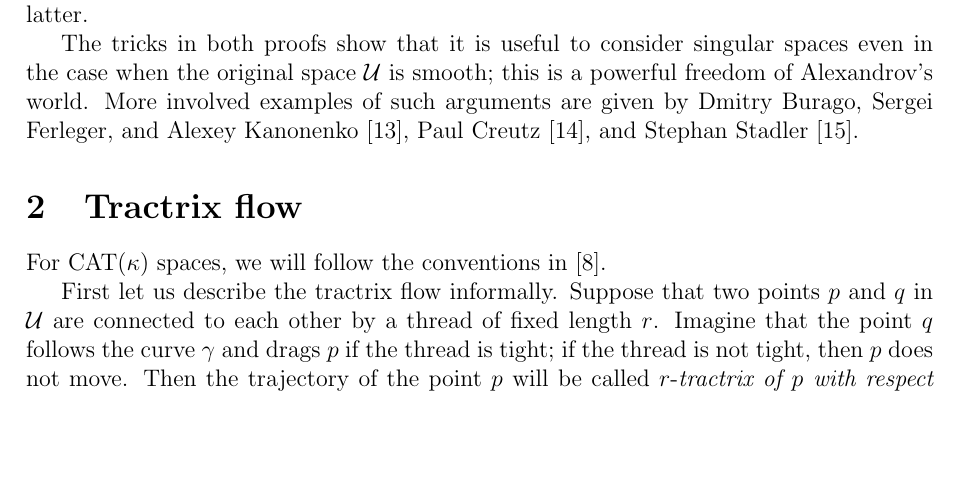
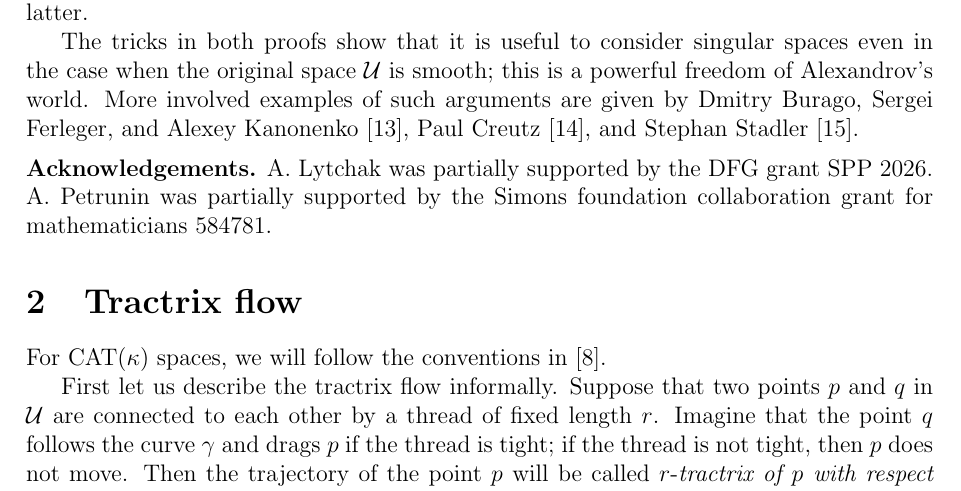
Before and after one commit to anton-petrunin/retractions, a LaTeX paper (retraction.tex): part of page 3 of 11, cut so that both start at the same text, the shorter picture padded with empty space. Compiled offline with pdfLaTeX.

Commit message:
Acknowledgements

```diff
--- a/retraction.tex
+++ b/retraction.tex
@@ -137,6 +137,10 @@ In the proof of Corollary~\ref{cor} the additional trick consists in identifying
 The tricks in both proofs show that it is useful to consider singular spaces even in the case when the original space $\spc{U}$ is smooth;
 this is a powerful freedom of Alexandrov's world.
 More involved examples of such arguments are given by Dmitry Burago, Sergei Ferleger, and Alexey Kanonenko \cite{BFK}, Paul Creutz~\cite{creutz}, and Stephan Stadler~\cite{stadler}.
+
+\parbf{Acknowledgements.} A. Lytchak was partially supported by the DFG grant SPP 2026.
+A. Petrunin was partially supported by the Simons foundation collaboration grant for mathematicians 584781.
+
 
 \section{Tractrix flow}\label{sec:Tractrix flow}
 
```
